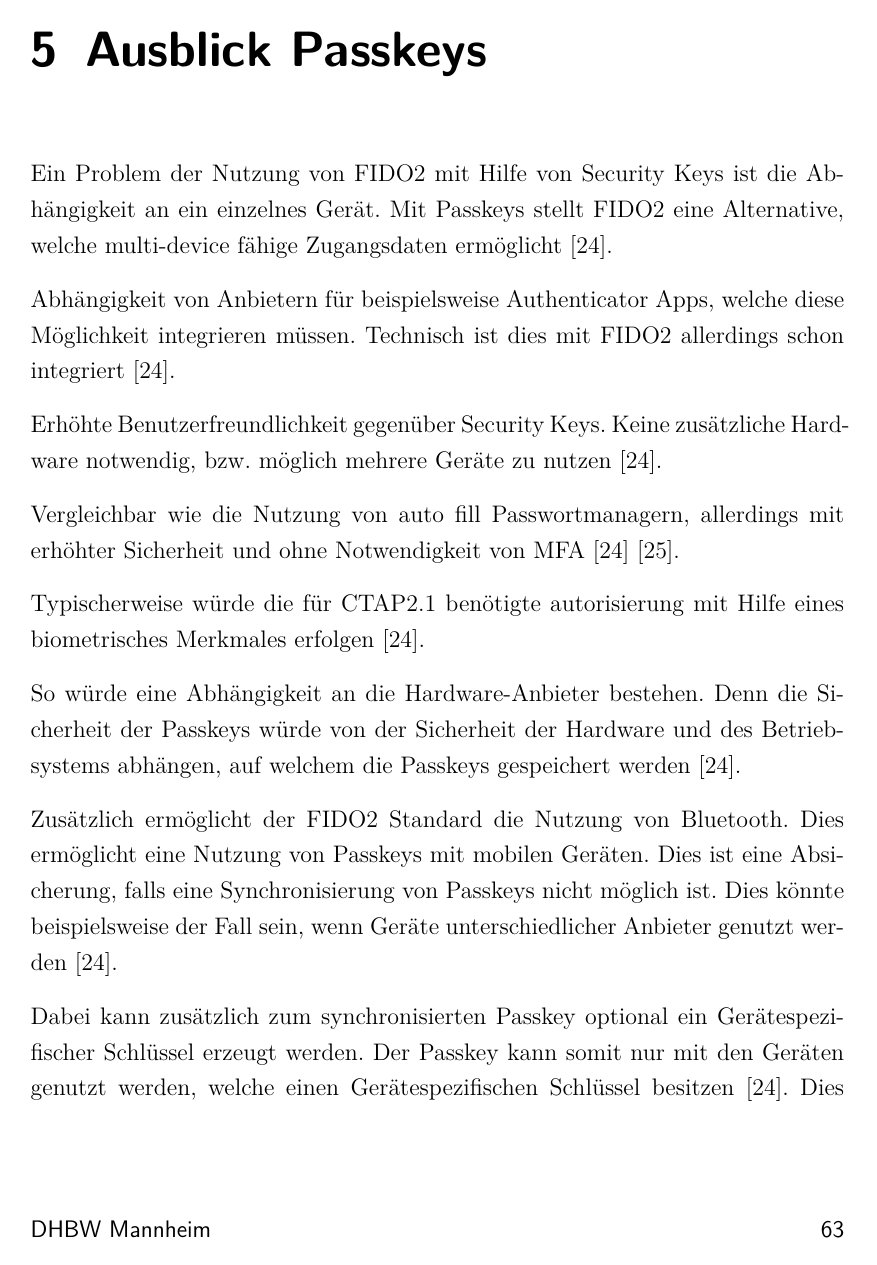
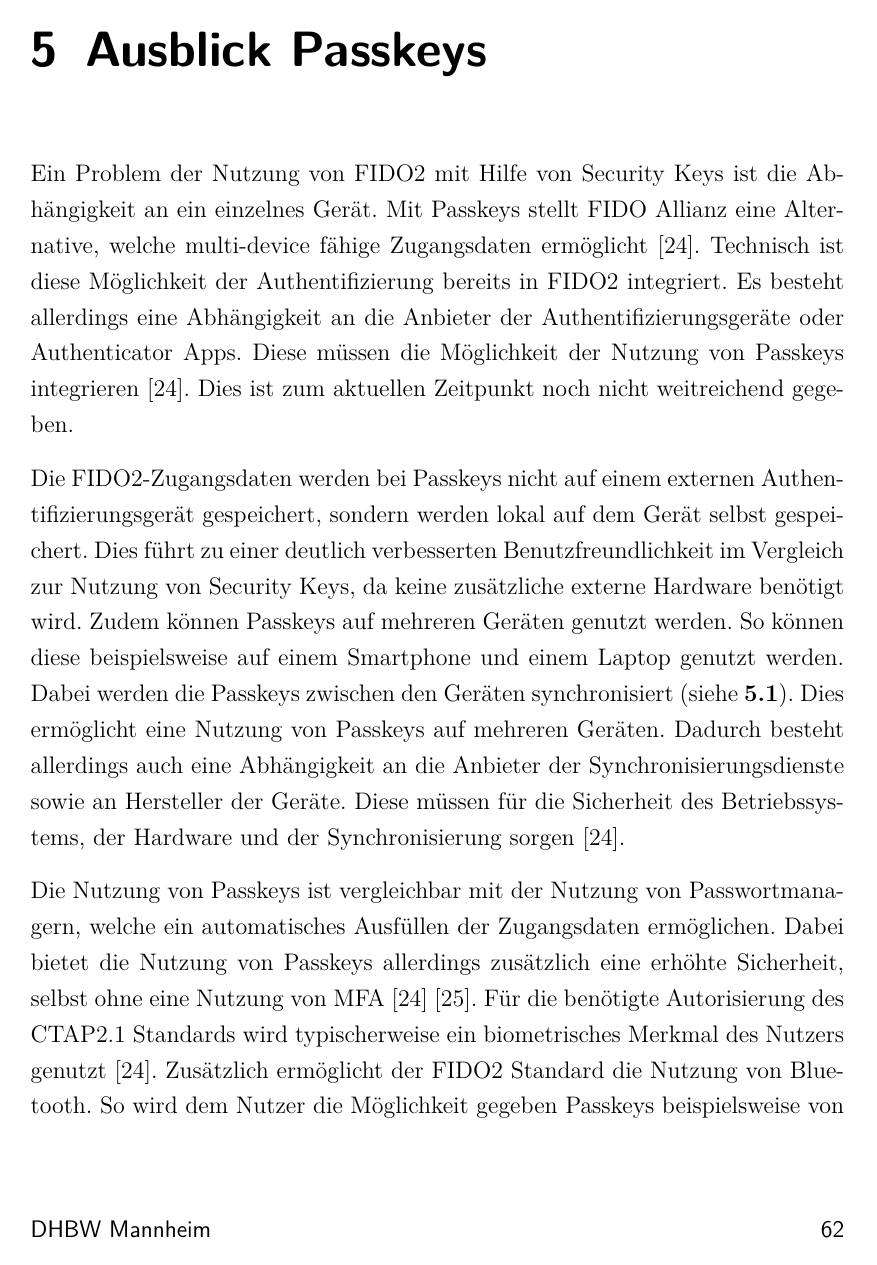
Before and after one commit to tsipiluka/bachelor, a LaTeX document (latex/master.tex, which reads latex/content/c5.tex): page 73 of 79 before the commit and page 72 of 78 after it. Compiled offline with pdfLaTeX.

Commit message:
update fazit und ausblick

```diff
--- a/latex/content/c5.tex
+++ b/latex/content/c5.tex
@@ -20 +17,4 @@ Grundsätzlich ist eine Nutzung von FIDO2 als Alternative zur klassischen Passwo
 
+\chapter{Ausblick Passkeys} \label{passkeys}
+Ein Problem der Nutzung von FIDO2 mit Hilfe von Security Keys ist die Abhängigkeit an ein einzelnes Gerät. Mit Passkeys stellt FIDO Allianz eine Alternative, welche multi-device fähige Zugangsdaten ermöglicht \cite{usecasfido}.
+Technisch ist diese Möglichkeit der Authentifizierung bereits in \ac{FIDO}2 integriert. Es besteht allerdings eine Abhängigkeit an die Anbieter der Authentifizierungsgeräte oder Authenticator Apps. Diese müssen die Möglichkeit der Nutzung von Passkeys integrieren \cite{usecasfido}. Dies ist zum aktuellen Zeitpunkt noch nicht weitreichend gegeben.
@@ -22,26 +21,5 @@ Daraus folgt die Empfehlung für die \ac{LSY} nicht direkt auf FIDO2 in Kombinat
 
-\chapter{Ausblick Passkeys}
-Ein Problem der Nutzung von FIDO2 mit Hilfe von Security Keys ist die Abhängigkeit an ein einzelnes Gerät. Mit Passkeys stellt FIDO2 eine Alternative, welche multi-device fähige Zugangsdaten ermöglicht \cite{usecasfido}.
-
-Abhängigkeit von Anbietern für beispielsweise Authenticator Apps, welche diese Möglichkeit integrieren müssen. Technisch ist dies mit FIDO2 allerdings schon integriert \cite{usecasfido}.
-
-Erhöhte Benutzerfreundlichkeit gegenüber Security Keys. Keine zusätzliche Hardware notwendig, bzw. möglich mehrere Geräte zu nutzen \cite{usecasfido}.
-
-Vergleichbar wie die Nutzung von auto fill Passwortmanagern, allerdings mit erhöhter Sicherheit und ohne Notwendigkeit von \ac{MFA} \cite{usecasfido} \cite{passkeysgoogle}.
-
-Typischerweise würde die für CTAP2.1 benötigte autorisierung mit Hilfe eines biometrisches Merkmales erfolgen \cite{usecasfido}.
-
-So würde eine Abhängigkeit an die Hardware-Anbieter bestehen. Denn die Sicherheit der Passkeys würde von der Sicherheit der Hardware und des Betriebsystems abhängen, auf welchem die Passkeys gespeichert werden \cite{usecasfido}.
-
-Zusätzlich ermöglicht der FIDO2 Standard die Nutzung von Bluetooth. Dies ermöglicht eine Nutzung von Passkeys mit mobilen Geräten. Dies ist eine Absicherung, falls eine Synchronisierung von Passkeys nicht möglich ist. Dies könnte beispielsweise der Fall sein, wenn Geräte unterschiedlicher Anbieter genutzt werden \cite{usecasfido}.
-
-Dabei kann zusätzlich zum synchronisierten Passkey optional ein Gerätespezifischer Schlüssel erzeugt werden. Der Passkey kann somit nur mit den Geräten genutzt werden, welche einen Gerätespezifischen Schlüssel besitzen \cite{usecasfido}. Dies würde die Sicherheit erhöhen, da die Anbieter der Synchronisierungsdienste keinen Zugriff auf die Passkeys hätten.
-
-Der Google Password Manager ermöglicht bereits eine Synchronisierung der Passkeys und verschlüsselt diese zusätzlich. Der benötigte private Schlüssel für die Verschlüssellung wird dabei lediglich auf dem Gerät selbst gespeichert und ist dort zusätzlich verschlüsselt \cite{passkeysgoogle}.
-
-Zusätzlich ermöglicht dieser auch die Nutzung des Passkeys inklusive eines device-bound Schlüssels. Dieser Schlüssel wird auf Android Geräten auf der \ac{TEE} gespeichert. Somit ist dieser zusätzlich auf der Hardware-Ebene geschützt. Das bedeutet allerdings auch, dass dieser nicht von Backups betroffen ist und nicht wiederherstellbar ist \cite{passkeysgoogle}.
-
-Auch Apple bietet die synchronisierte Nutzung von Passkeys an. Diese werden dabei in der iCloud Keychain gespeichert. Diese ist dabei ebenfalls lediglich in verschlüsselter Form synchronisiert. Eine Möglichkeit zur Nutzung von Passkeys inkluse eines device-bound Schlüssels wird aktuell nicht in der Dokumentation von Apple erwähnt \cite{passkeysapple}.
+Die FIDO2-Zugangsdaten werden bei Passkeys nicht auf einem externen Authentifizierungsgerät gespeichert, sondern werden lokal auf dem Gerät selbst gespeichert. Dies führt zu einer deutlich verbesserten Benutzfreundlichkeit im Vergleich zur Nutzung von Security Keys, da keine zusätzliche externe Hardware benötigt wird. Zudem können Passkeys auf mehreren Geräten genutzt werden. So können diese beispielsweise auf einem Smartphone und einem Laptop genutzt werden. Dabei werden die Passkeys zwischen den Geräten synchronisiert (siehe \textbf{\ref{passkeys-img}}). Dies ermöglicht eine Nutzung von Passkeys auf mehreren Geräten. Dadurch besteht allerdings auch eine Abhängigkeit an die Anbieter der Synchronisierungsdienste sowie an Hersteller der Geräte. Diese müssen für die Sicherheit des Betriebssystems, der Hardware und der Synchronisierung sorgen \cite{usecasfido}.
 
 \begin{figure}[h]
 	\centering
@@ -51 +29,3 @@ Auch Apple bietet die synchronisierte Nutzung von Passkeys an. Diese werden dabe
 \end{figure}
+
+Die Nutzung von Passkeys ist vergleichbar mit der Nutzung von Passwortmanagern, welche ein automatisches Ausfüllen der Zugangsdaten ermöglichen. Dabei bietet die Nutzung von Passkeys allerdings zusätzlich eine erhöhte Sicherheit, selbst ohne eine Nutzung von \ac{MFA} \cite{usecasfido} \cite{passkeysgoogle}. Für die benötigte Autorisierung des CTAP2.1 Standards wird typischerweise ein biometrisches Merkmal des Nutzers genutzt \cite{usecasfido}. Zusätzlich ermöglicht der FIDO2 Standard die Nutzung von Bluetooth. So wird dem Nutzer die Möglichkeit gegeben Passkeys beispielsweise von mobilen Geräten abzurufen. Dies ist eine Absicherung, falls eine Synchronisierung von Passkeys nicht möglich ist oder Geräte die Nutzung von FIDO2 nicht unterstützen. Dies könnte beispielsweise der Fall sein, wenn Geräte unterschiedlicher Anbieter genutzt werden \cite{usecasfido}.
```
Also changed, not shown: latex/master.pdf, latex/content/c5.tex (18 more changed lines), 6 other files.
